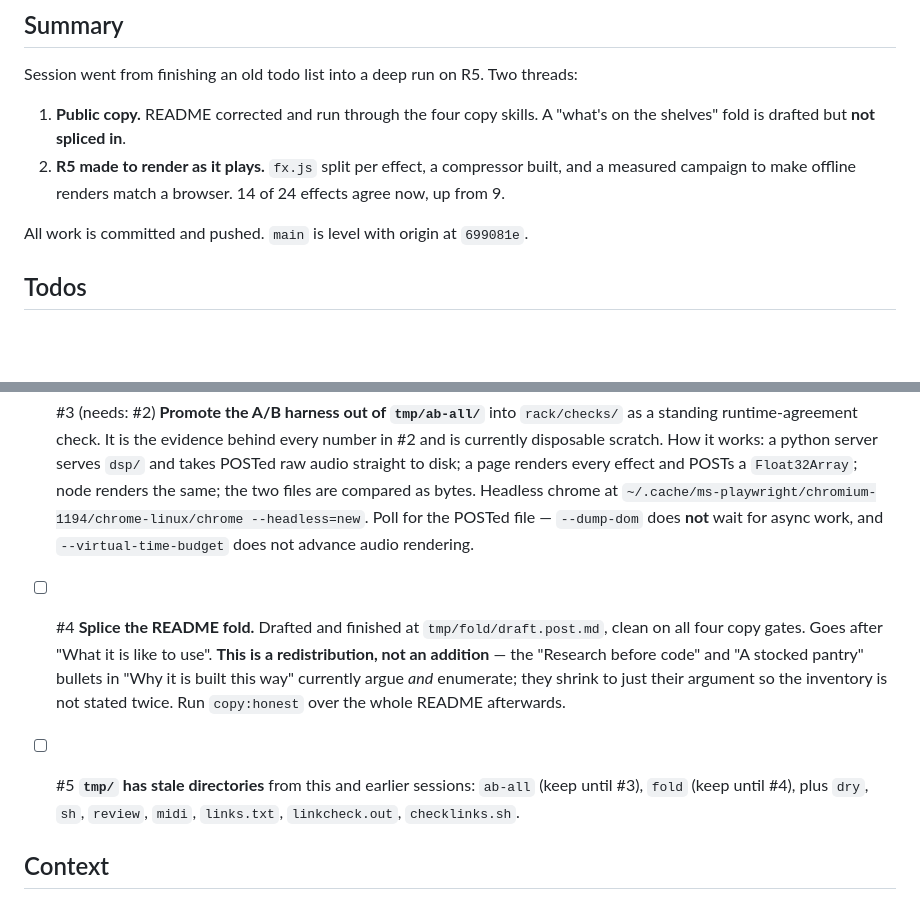
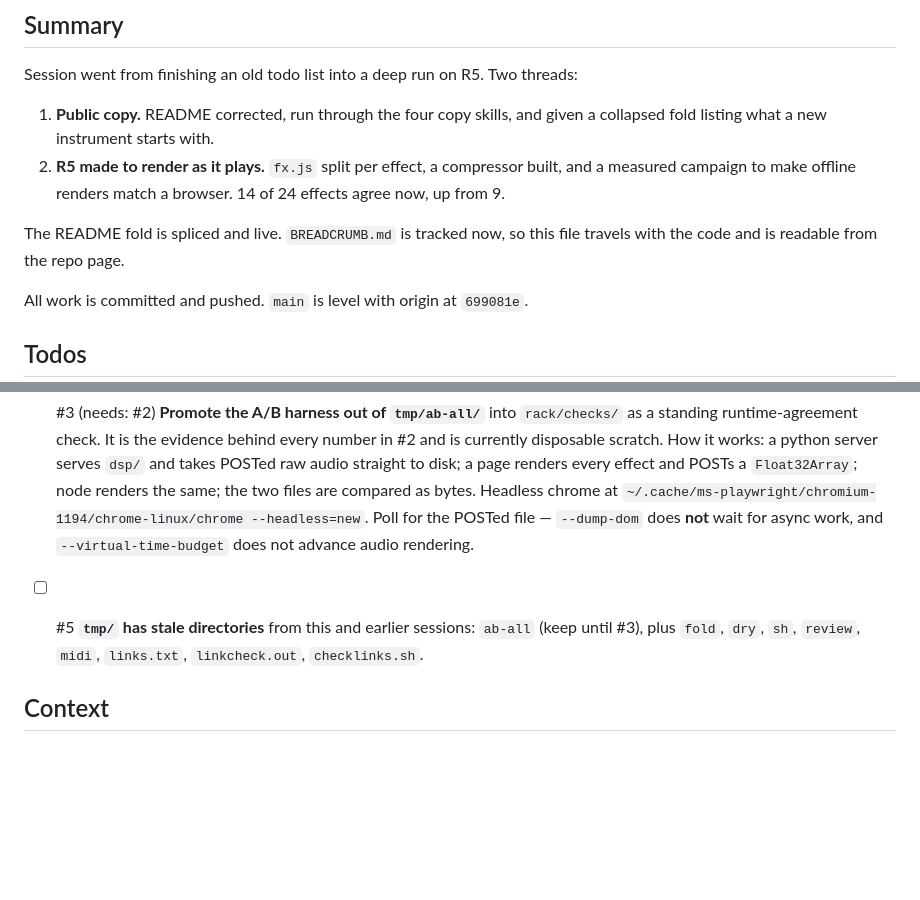
Before and after one commit to kleer001/music_loom, a Markdown page: BREADCRUMB.md, 2 parts joined by grey strips. Rendered like a GitHub page; blank space fills up the shorter version.

Commit message:
chore(bob): update session breadcrumb
Co-Authored-By: Claude Opus 5 (1M context) <noreply@anthropic.com>
Claude-Session: https://claude.ai/code/session_0156LTKd3qDpRunsFuNHQFJA

```diff
--- a/BREADCRUMB.md
+++ b/BREADCRUMB.md
@@ -4,11 +4,14 @@ fresh
 
 Session went from finishing an old todo list into a deep run on R5. Two threads:
 
-1. **Public copy.** README corrected and run through the four copy skills. A
-   "what's on the shelves" fold is drafted but **not spliced in**.
+1. **Public copy.** README corrected, run through the four copy skills, and
+   given a collapsed fold listing what a new instrument starts with.
 2. **R5 made to render as it plays.** `fx.js` split per effect, a compressor
    built, and a measured campaign to make offline renders match a browser.
    14 of 24 effects agree now, up from 9.
+
+The README fold is spliced and live. `BREADCRUMB.md` is tracked now, so this
+file travels with the code and is readable from the repo page.
 
 All work is committed and pushed. `main` is level with origin at `699081e`.
 
@@ -57,17 +60,9 @@ All work is committed and pushed. `main` is level with origin at `699081e`.
       Poll for the POSTed file — `--dump-dom` does **not** wait for async work,
       and `--virtual-time-budget` does not advance audio rendering.
 
-- [ ] #4 **Splice the README fold.** Drafted and finished at
-      `tmp/fold/draft.post.md`, clean on all four copy gates. Goes after "What
-      it is like to use". **This is a redistribution, not an addition** — the
-      "Research before code" and "A stocked pantry" bullets in "Why it is built
-      this way" currently argue *and* enumerate; they shrink to just their
-      argument so the inventory is not stated twice. Run `copy:honest` over the
-      whole README afterwards.
-
 - [ ] #5 **`tmp/` has stale directories** from this and earlier sessions:
-      `ab-all` (keep until #3), `fold` (keep until #4), plus `dry`, `sh`,
-      `review`, `midi`, `links.txt`, `linkcheck.out`, `checklinks.sh`.
+      `ab-all` (keep until #3), plus `fold`, `dry`, `sh`, `review`, `midi`,
+      `links.txt`, `linkcheck.out`, `checklinks.sh`.
 
 ## Context
 
```
